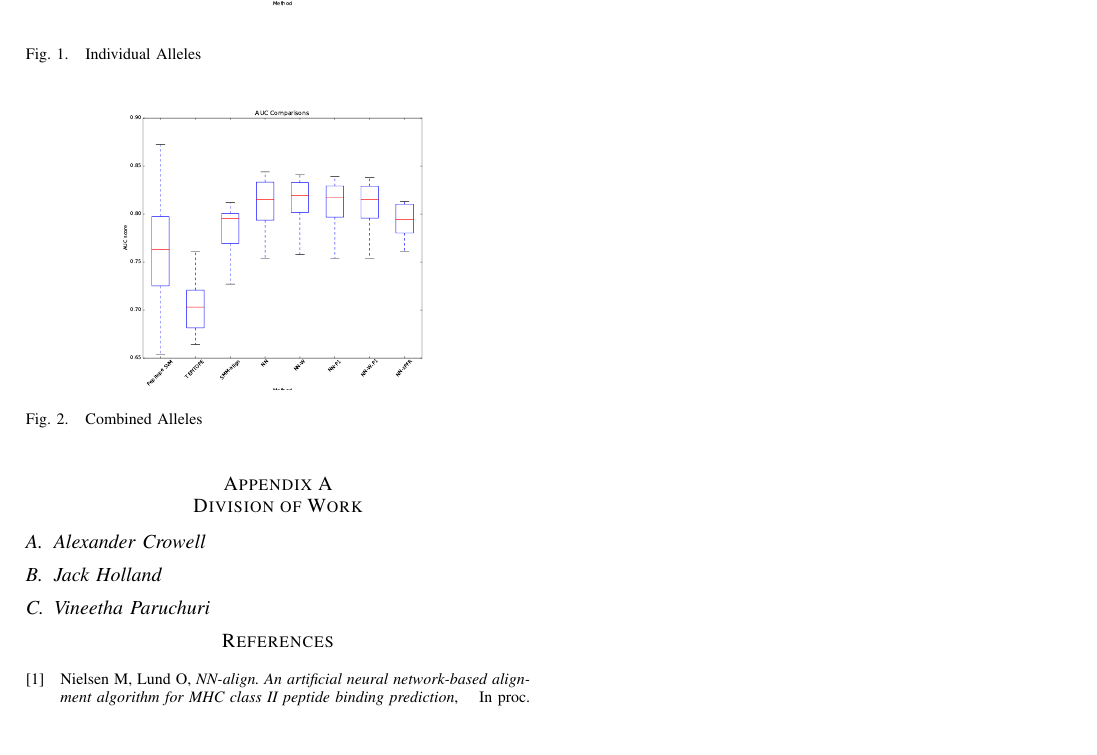
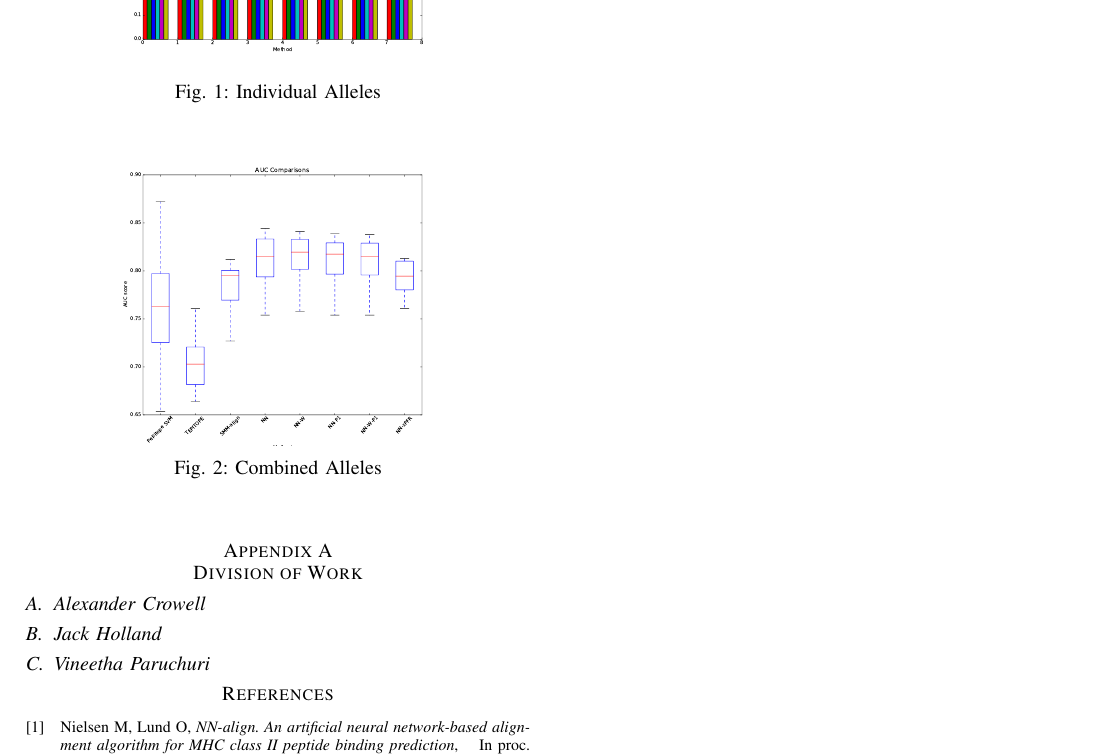
Before and after one commit to aleccrowell/Pepitope, a LaTeX paper (Pepitope Report/bare_jrnl.tex): part of page 3 of 3, cut at the place of the change, the shorter picture padded with empty space. Compiled offline with pdfLaTeX.

Commit message:
Figures added, code added to center captions.

```diff
--- a/Pepitope Report/bare_jrnl.tex
+++ b/Pepitope Report/bare_jrnl.tex
@@ -61,6 +61,7 @@
 
 % *** GRAPHICS RELATED PACKAGES ***
 %
+\usepackage[justification=centering]{caption}
 \ifCLASSINFOpdf
   \usepackage[pdftex]{graphicx}
   % declare the path(s) where your graphic files are
@@ -462,7 +463,8 @@ Peptides were encoded using the built in multilabel binarizer included in scikit
 \section{Results}
 
 \subsection{Individual Alleles}
-\begin{figure}[ht!]
+
+\begin{figure}[!t]
 \centering
 \includegraphics[width=2.5in]{individual}
 \caption{Individual Alleles}
@@ -471,7 +473,7 @@ Peptides were encoded using the built in multilabel binarizer included in scikit
 
 
 \subsection{Combined Alleles}
-\begin{figure}[ht!]
+\begin{figure}[!t]
 \centering
 \includegraphics[width=2.5in]{combined}
 \caption{Combined Alleles}
```
